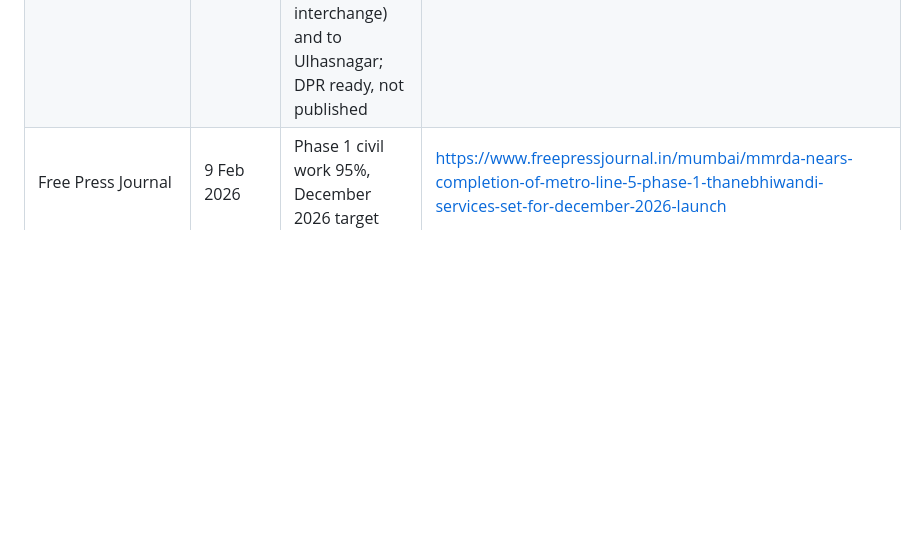
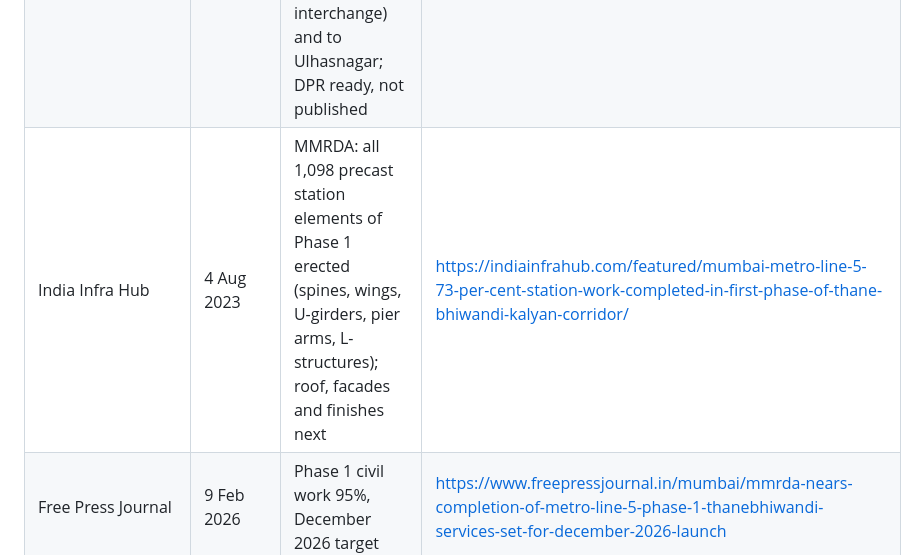
Before and after one commit to ShashankBallaya/line12-tracker, a Markdown page: SOURCES.md, the part around the change. Drawn GitHub-style; blank space fills up the shorter version.

```diff
--- a/SOURCES.md
+++ b/SOURCES.md
@@ -144,6 +144,7 @@ Research started 2026-10-09. Data in `src/data/lines/line-5/`. Figures follow MM
 | Titagarh Rail Systems (the maker) | read 9 Oct 2026 | Its own project page: 132 coaches for Line 5, about Rs 2,481 Cr; execution from 62 weeks after signing, complete within the next 154 weeks. Its picture is all rights reserved and not shown as the Line 5 train, so the site links to it only | https://www.titagarh.in/project/mumbai-metro |
 | machinist.in | 28 Jan 2026 | ABB India's traction and train control order from Titagarh: 22 six-car trains for Line 5, 25 kV AC, GoA2 upgradable to GoA4 | https://machinist.in/2026/01/abb-india-wins-traction-and-control-systems-order-for-metro-trainsets-from-titagarh-rail-systems/ |
 | Construction World | 13 Mar 2026 | Route shape past Durgadi: from Kon Gaon through Durgadi, Khadakpada and Bhoirwadi, then two arms, to Kalyan (Line 12 interchange) and to Ulhasnagar; DPR ready, not published | https://www.constructionworld.in/transport-infrastructure/metro-rail-and-railways-infrastructure/mmrda-advances-metro-line-five-a-from-kalyan-to-ulhasnagar/88025 |
+| India Infra Hub | 4 Aug 2023 | MMRDA: all 1,098 precast station elements of Phase 1 erected (spines, wings, U-girders, pier arms, L-structures); roof, facades and finishes next | https://indiainfrahub.com/featured/mumbai-metro-line-5-73-per-cent-station-work-completed-in-first-phase-of-thane-bhiwandi-kalyan-corridor/ |
 | Free Press Journal | 9 Feb 2026 | Phase 1 civil work 95%, December 2026 target | https://www.freepressjournal.in/mumbai/mmrda-nears-completion-of-metro-line-5-phase-1-thanebhiwandi-services-set-for-december-2026-launch |
 | Indian Infrastructure | 23 Apr 2026 | State approval of revised Lines 5 and 5A, 22 Apr 2026 | https://indianinfrastructure.com/2026/04/23/maharashtra-government-approves-mumbai-metro-line-5-5a/ |
 | Metro Rail News | 27 Apr 2026 | Revised plan, underground sections, APMC Kalyan dropped | https://metrorailnews.in/mumbai-metro-line-5-gets-state-approval/ |
```
Also changed, not shown: MULTI-LINE-PLAN.md (+36 -1 lines).
